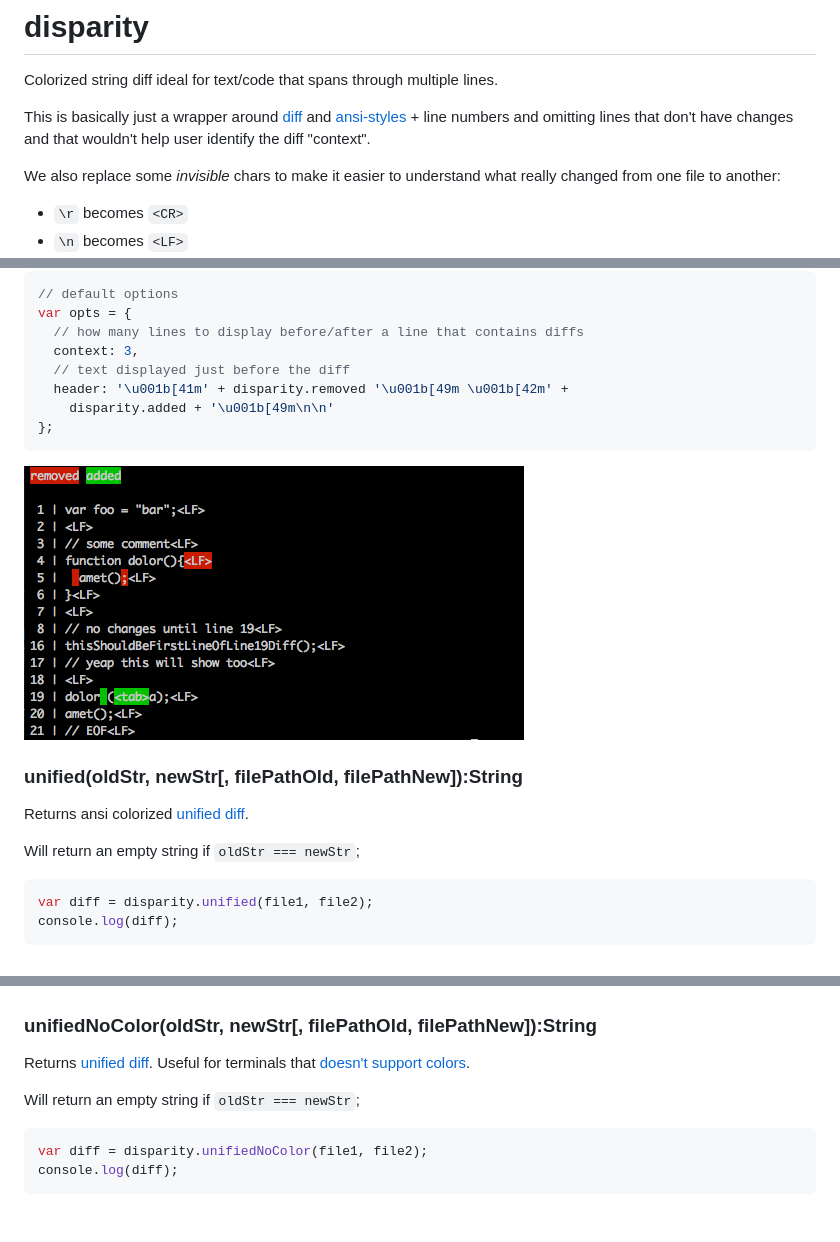
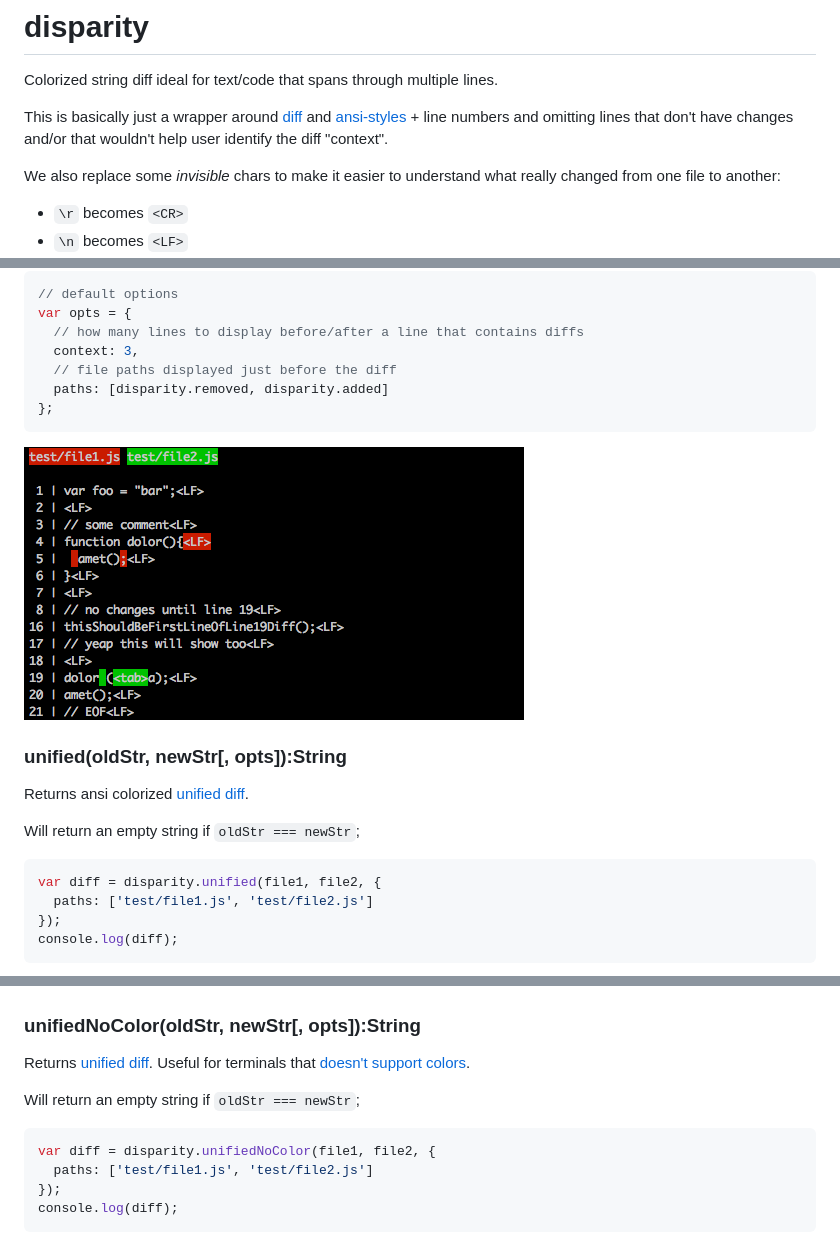
Before and after one commit to millermedeiros/disparity, a Markdown page: README.md, 3 parts joined by grey strips. Rendered like a GitHub page; pictures changed too: screenshots/chars.png; blank space fills up the shorter version.

Commit message:
consistent API, fixes #1. show paths by default on chars diff, fixes #2.
convert `--unified --no-color` to `--unified-no-color` argument and clean CLI
error message handling and file path checking.

````diff
--- a/README.md
+++ b/README.md
@@ -5,8 +5,8 @@ Colorized string diff ideal for text/code that spans through multiple lines.
 This is basically just a wrapper around
 [diff](https://www.npmjs.com/package/diff) and
 [ansi-styles](https://www.npmjs.com/package/ansi-styles) + line numbers and
-omitting lines that don't have changes and that wouldn't help user identify the
-diff "context".
+omitting lines that don't have changes and/or that wouldn't help user identify
+the diff "context".
 
 We also replace some *invisible* chars to make it easier to understand what
 really changed from one file to another:
@@ -43,15 +43,14 @@ Will return an empty string if `oldStr === newStr`;
 var opts = {
   // how many lines to display before/after a line that contains diffs
   context: 3,
-  // text displayed just before the diff
-  header: '\u001b[41m' + disparity.removed '\u001b[49m \u001b[42m' +
-    disparity.added + '\u001b[49m\n\n'
+  // file paths displayed just before the diff
+  paths: [disparity.removed, disparity.added]
 };
 ```
 
 ![screenshot char diff](https://raw.githubusercontent.com/millermedeiros/disparity/master/screenshots/chars.png)
 
-### unified(oldStr, newStr[, filePathOld, filePathNew]):String
+### unified(oldStr, newStr[, opts]):String
 
 Returns ansi colorized [unified
 diff](http://en.wikipedia.org/wiki/Diff_utility#Unified_format).
@@ -59,13 +58,15 @@ diff](http://en.wikipedia.org/wiki/Diff_utility#Unified_format).
 Will return an empty string if `oldStr === newStr`;
 
 ```js
-var diff = disparity.unified(file1, file2);
+var diff = disparity.unified(file1, file2, {
+  paths: ['test/file1.js', 'test/file2.js']
+});
 console.log(diff);
 ```
 
 ![screenshot unified diff](https://raw.githubusercontent.com/millermedeiros/disparity/master/screenshots/unified.png)
 
-### unifiedNoColor(oldStr, newStr[, filePathOld, filePathNew]):String
+### unifiedNoColor(oldStr, newStr[, opts]):String
 
 Returns [unified diff](http://en.wikipedia.org/wiki/Diff_utility#Unified_format).
 Useful for terminals that [doesn't support colors](https://www.npmjs.com/package/supports-color).
@@ -73,7 +74,9 @@ Useful for terminals that [doesn't support colors](https://www.npmjs.com/package
 Will return an empty string if `oldStr === newStr`;
 
 ```js
-var diff = disparity.unifiedNoColor(file1, file2);
+var diff = disparity.unifiedNoColor(file1, file2, {
+  paths: ['test/file1.js', 'test/file2.js']
+});
 console.log(diff);
 ```
 
````
Also changed, not shown: other parts of README.md (+7 -6 lines), 4 other files.
